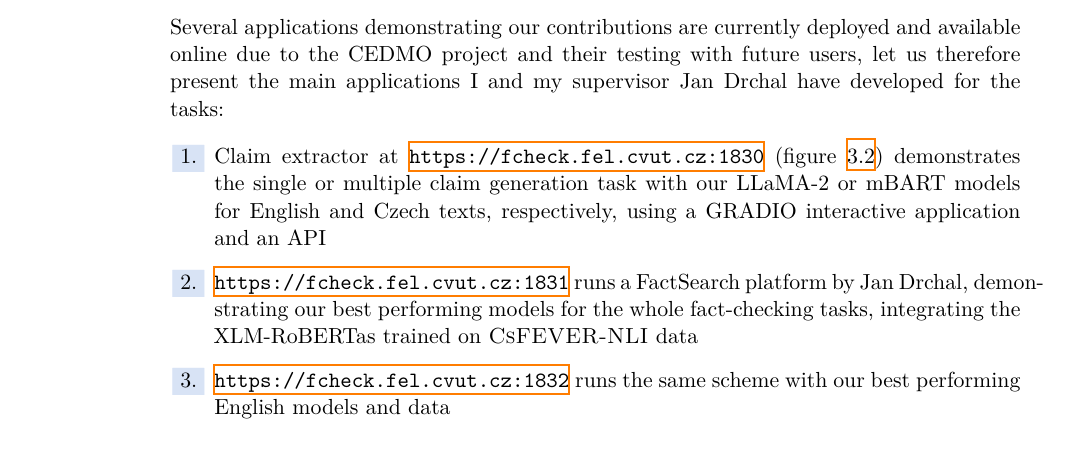
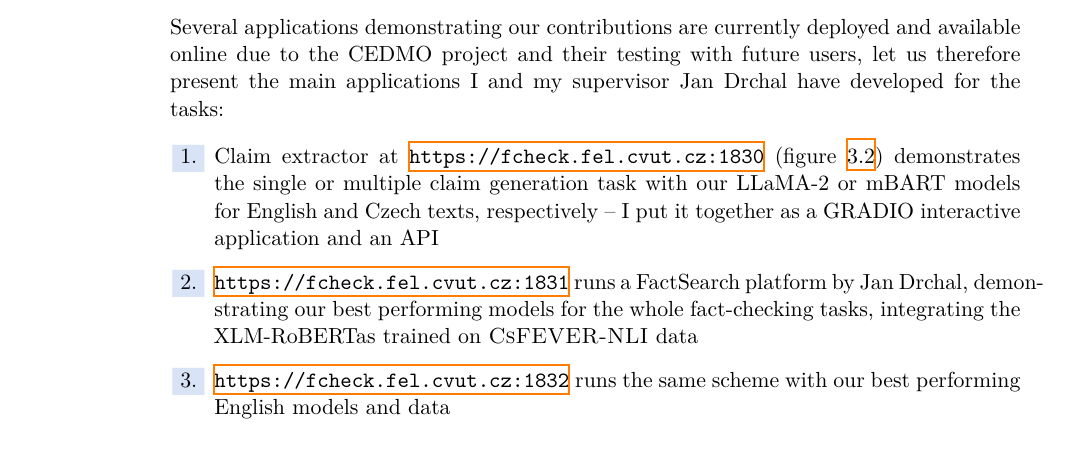
Before and after one commit to heruberuto/dissertation-tex, a LaTeX thesis (minimum.tex, which reads chapters/3_current_contributions.tex): part of page 19 of 34, cut so that both start at the same text. The pictures show the PDF file minimum.pdf that the author committed with the source.

Commit message:
chap3 přeleštěna

```diff
--- a/chapters/3_current_contributions.tex
+++ b/chapters/3_current_contributions.tex
@@ -171,7 +171,7 @@ All prototype models are currently being iterated with our CEDMO project partner
 Several applications demonstrating our contributions are currently deployed and available online due to the CEDMO project and their testing with future users, let us therefore present the main applications I and my supervisor Jan Drchal have developed for the tasks:
 
 \begin{enumerate}
-    \item Claim extractor at \url{https://fcheck.fel.cvut.cz:1830} (figure~\ref{fig:claimgencedmo}) demonstrates the single or multiple claim generation task with our LLaMA-2 or mBART models for English and Czech texts, respectively, using a GRADIO interactive application and an API
+    \item Claim extractor at \url{https://fcheck.fel.cvut.cz:1830} (figure~\ref{fig:claimgencedmo}) demonstrates the single or multiple claim generation task with our LLaMA-2 or mBART models for English and Czech texts, respectively -- I put it together as a GRADIO interactive application and an API
     \item  \url{https://fcheck.fel.cvut.cz:1831} runs a FactSearch platform by Jan Drchal, demonstrating our best performing models for the whole fact-checking tasks, integrating the XLM-RoBERTas trained on \FCZNLI data
     \item  \url{https://fcheck.fel.cvut.cz:1832} runs the same scheme with our best performing English models and data
 \end{enumerate}
```
Also changed, not shown: minimum.pdf, 4 other files.
